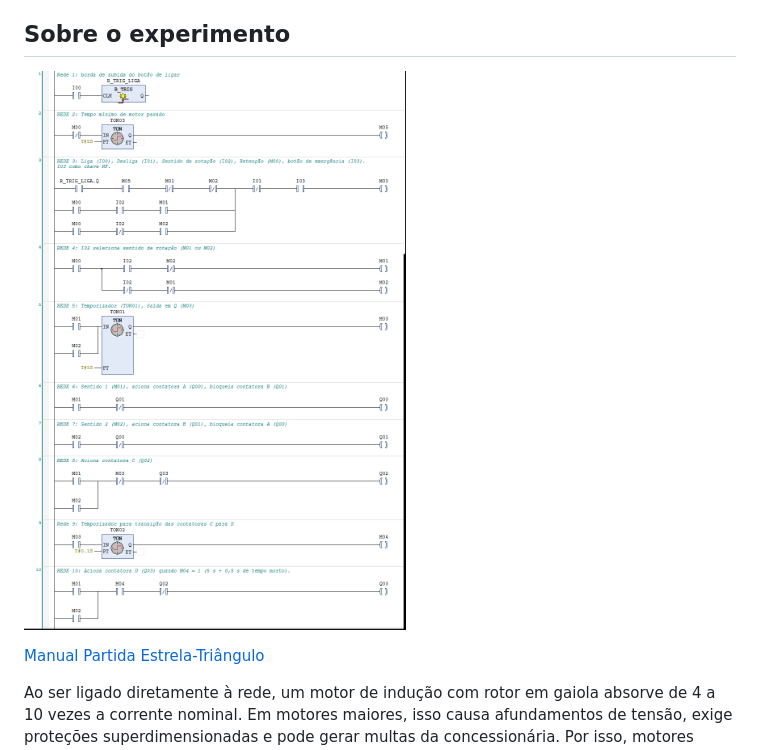
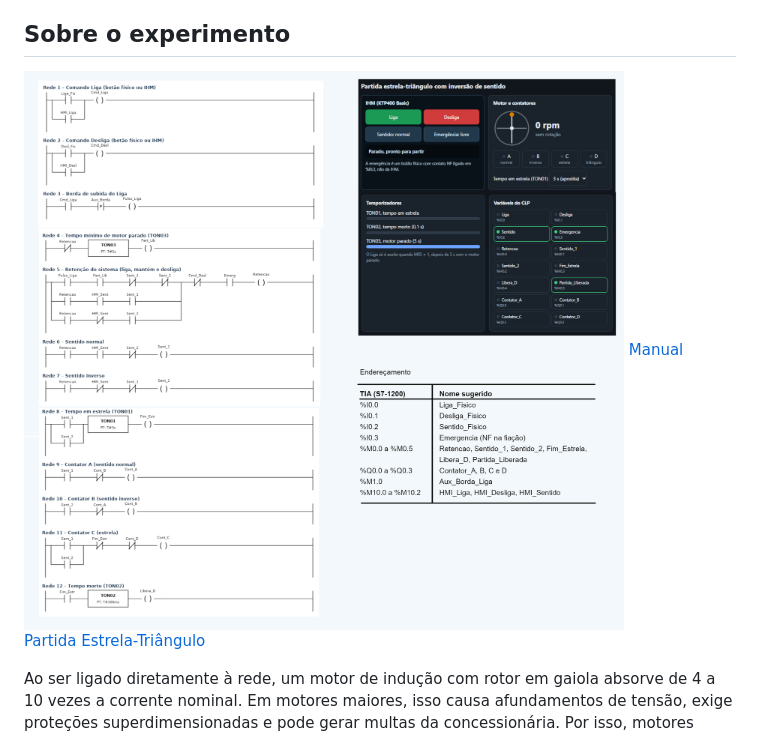
Before and after one commit to mitoedson/Automacao-de-Sistemas-Industriais, a Markdown page: experimentos/experimento-06-partida-estrela-triangulo.md, the part around the change. Drawn GitHub-style; pictures changed too: experimentos/image-11.png (added).

Commit message:
Atualizando Logica

```diff
--- a/experimentos/experimento-06-partida-estrela-triangulo.md
+++ b/experimentos/experimento-06-partida-estrela-triangulo.md
@@ -161,8 +161,7 @@ O módulo de saídas é de **24 V DC / 0,5 A**. Verifique no kit como as bobinas
 
 ## Sobre o experimento
 
-![alt text](image-10.png)
-
+![alt text](image-11.png)
 <a href="Manual_Experimento6_Partida_Estrela_Triangulo.pdf">Manual Partida Estrela-Triângulo</a>
 
 Ao ser ligado diretamente à rede, um motor de indução com rotor em gaiola absorve de 4 a 10 vezes a corrente nominal. Em motores maiores, isso causa afundamentos de tensão, exige proteções superdimensionadas e pode gerar multas da concessionária. Por isso, motores acima de cerca de 5 cv costumam usar partida indireta.
```
